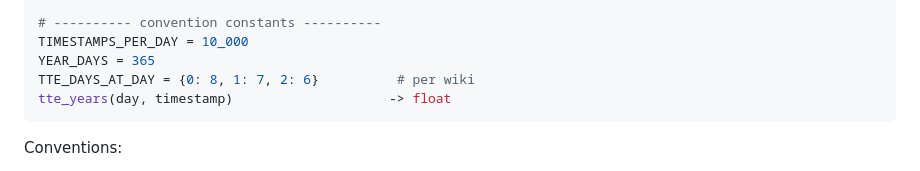
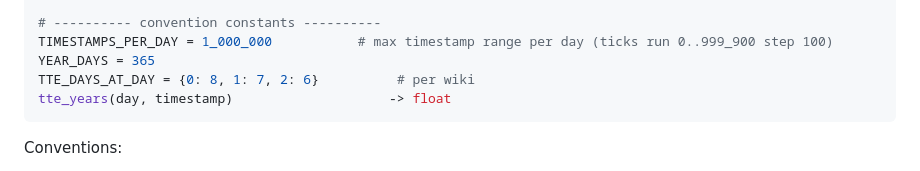
Before and after one commit to Sophbx/imc_prosperity4, a Markdown page: Round3/Analysis/DESIGN.md, the part around the change. GitHub-like rendering.

```diff
--- a/Round3/Analysis/DESIGN.md
+++ b/Round3/Analysis/DESIGN.md
@@ -82,7 +82,7 @@ implied_vol_call(price, S, K, T, r=0.0,
                  lo=1e-4, hi=5.0, tol=1e-6)  -> float   # NaN outside bounds
 
 # ---------- convention constants ----------
-TIMESTAMPS_PER_DAY = 10_000
+TIMESTAMPS_PER_DAY = 1_000_000           # max timestamp range per day (ticks run 0..999_900 step 100)
 YEAR_DAYS = 365
 TTE_DAYS_AT_DAY = {0: 8, 1: 7, 2: 6}          # per wiki
 tte_years(day, timestamp)                    -> float
```
Also changed, not shown: Round3/Analysis/PLAN.md (+7 -3 lines).
